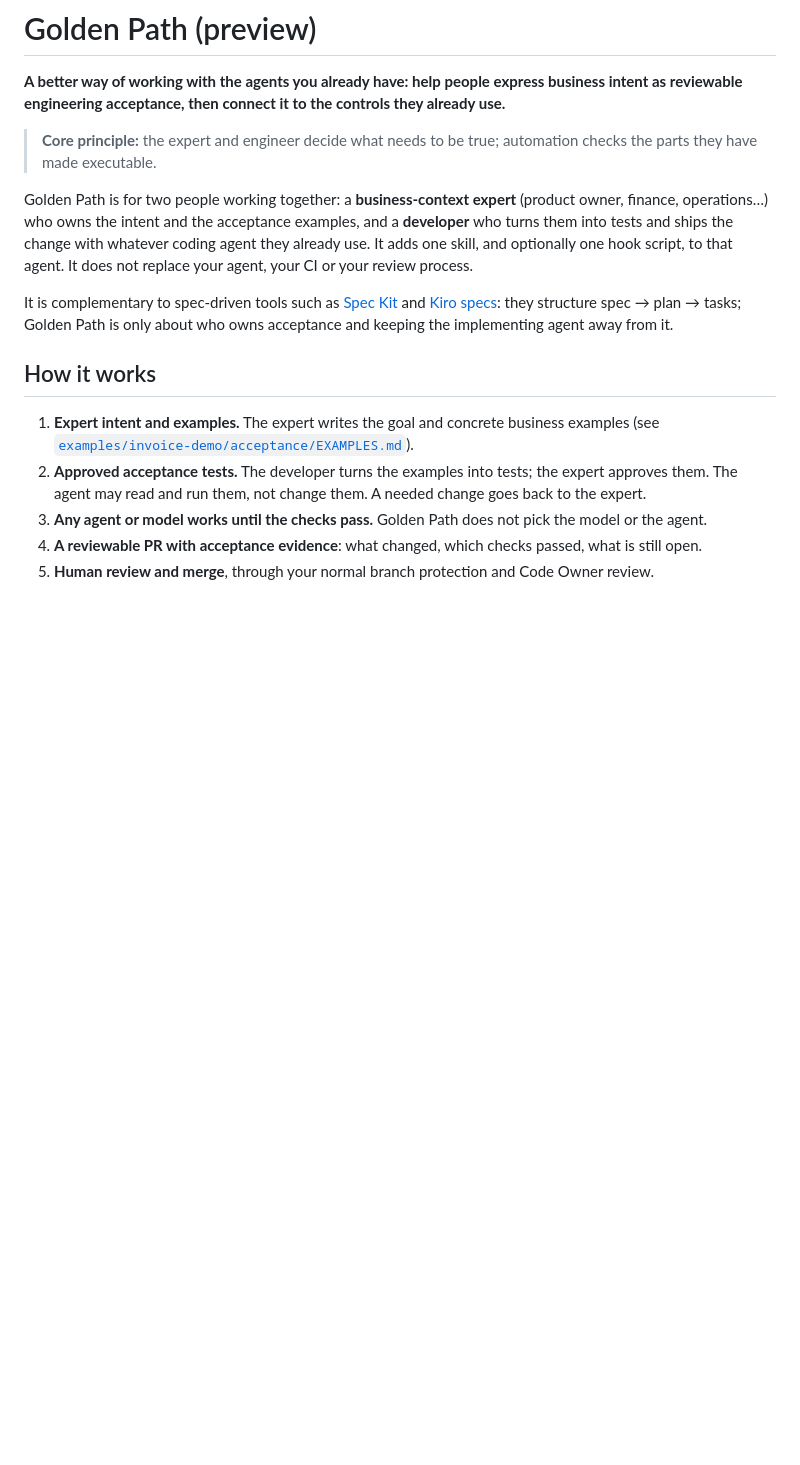
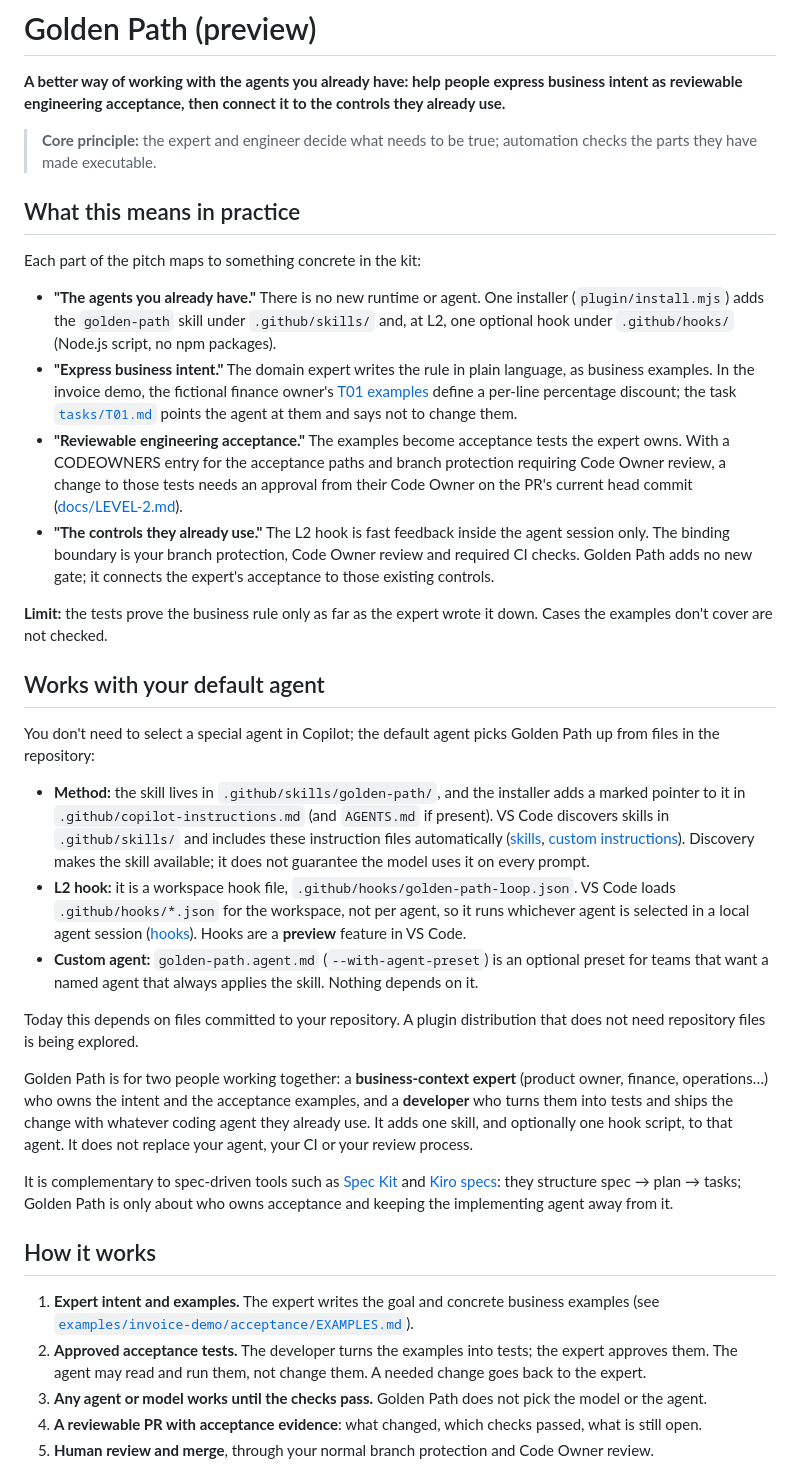
Before and after one commit to krnese/golden-path, a Markdown page: README.md, the part around the change. Rendered like a GitHub page; blank space fills up the shorter version.

Commit message:
README: explain the pitch in practice and default-agent compatibility

```diff
--- a/README.md
+++ b/README.md
@@ -5,6 +5,50 @@ reviewable engineering acceptance, then connect it to the controls they already
 
 > **Core principle:** the expert and engineer decide what needs to be true; automation checks the parts
 > they have made executable.
+
+## What this means in practice
+
+Each part of the pitch maps to something concrete in the kit:
+
+- **"The agents you already have."** There is no new runtime or agent. One installer
+  (`plugin/install.mjs`) adds the `golden-path` skill under `.github/skills/` and, at L2, one optional hook
+  under `.github/hooks/` (Node.js script, no npm packages).
+- **"Express business intent."** The domain expert writes the rule in plain language, as business
+  examples. In the invoice demo, the fictional finance owner's
+  [T01 examples](examples/invoice-demo/acceptance/EXAMPLES.md#t01-percentage-discount-per-line) define a
+  per-line percentage discount; the task [`tasks/T01.md`](examples/invoice-demo/tasks/T01.md) points the
+  agent at them and says not to change them.
+- **"Reviewable engineering acceptance."** The examples become acceptance tests the expert owns. With a
+  CODEOWNERS entry for the acceptance paths and branch protection requiring Code Owner review, a change to
+  those tests needs an approval from their Code Owner on the PR's current head commit
+  ([docs/LEVEL-2.md](docs/LEVEL-2.md)).
+- **"The controls they already use."** The L2 hook is fast feedback inside the agent session only. The
+  binding boundary is your branch protection, Code Owner review and required CI checks. Golden Path adds
+  no new gate; it connects the expert's acceptance to those existing controls.
+
+**Limit:** the tests prove the business rule only as far as the expert wrote it down. Cases the examples
+don't cover are not checked.
+
+## Works with your default agent
+
+You don't need to select a special agent in Copilot; the default agent picks Golden Path up from files in
+the repository:
+
+- **Method:** the skill lives in `.github/skills/golden-path/`, and the installer adds a marked pointer to it
+  in `.github/copilot-instructions.md` (and `AGENTS.md` if present). VS Code discovers skills in
+  `.github/skills/` and includes these instruction files automatically
+  ([skills](https://code.visualstudio.com/docs/copilot/customization/agent-skills),
+  [custom instructions](https://code.visualstudio.com/docs/copilot/customization/custom-instructions)).
+  Discovery makes the skill available; it does not guarantee the model uses it on every prompt.
+- **L2 hook:** it is a workspace hook file, `.github/hooks/golden-path-loop.json`. VS Code loads
+  `.github/hooks/*.json` for the workspace, not per agent, so it runs whichever agent is selected in a local
+  agent session ([hooks](https://code.visualstudio.com/docs/copilot/customization/hooks)). Hooks are a
+  **preview** feature in VS Code.
+- **Custom agent:** `golden-path.agent.md` (`--with-agent-preset`) is an optional preset for teams that
+  want a named agent that always applies the skill. Nothing depends on it.
+
+Today this depends on files committed to your repository. A plugin distribution that does not need
+repository files is being explored.
 
 Golden Path is for two people working together: a **business-context expert** (product owner, finance,
 operations…) who owns the intent and the acceptance examples, and a **developer** who turns them into
```
